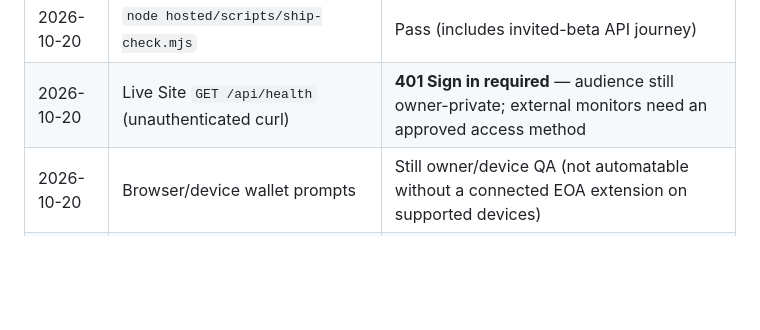
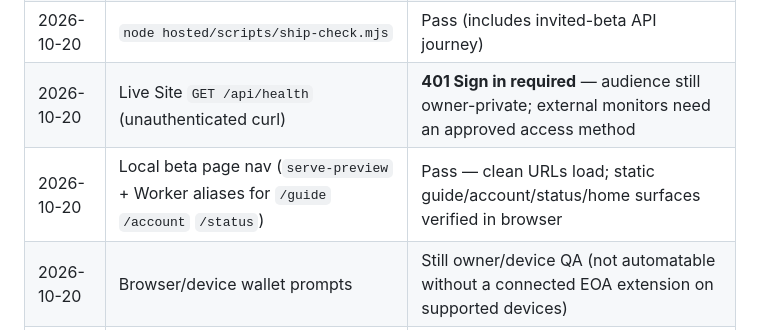
Before and after one commit to mangpijasuan/cimphawng, a Markdown page: docs/LAUNCH-READINESS.md, the part around the change. Drawn GitHub-style; blank space fills up the shorter version.

Commit message:
Record local beta page navigation verification
Note clean-URL browser QA pass in the launch readiness verification log.

Co-authored-by: Mangpi Jasuan <mangpijasuan@users.noreply.github.com>

```diff
--- a/docs/LAUNCH-READINESS.md
+++ b/docs/LAUNCH-READINESS.md
@@ -23,6 +23,7 @@ The deployed audience remains owner-private. No mainnet token, real trading, pai
 | 2026-10-20 | `npm test` in `hosted/` | 21/21 pass |
 | 2026-10-20 | `node hosted/scripts/ship-check.mjs` | Pass (includes invited-beta API journey) |
 | 2026-10-20 | Live Site `GET /api/health` (unauthenticated curl) | **401 Sign in required** — audience still owner-private; external monitors need an approved access method |
+| 2026-10-20 | Local beta page nav (`serve-preview` + Worker aliases for `/guide` `/account` `/status`) | Pass — clean URLs load; static guide/account/status/home surfaces verified in browser |
 | 2026-10-20 | Browser/device wallet prompts | Still owner/device QA (not automatable without a connected EOA extension on supported devices) |
 | 2026-10-20 | Hosted D1 restore rehearsal | Still pending (local fixture restore only) |
 
```
